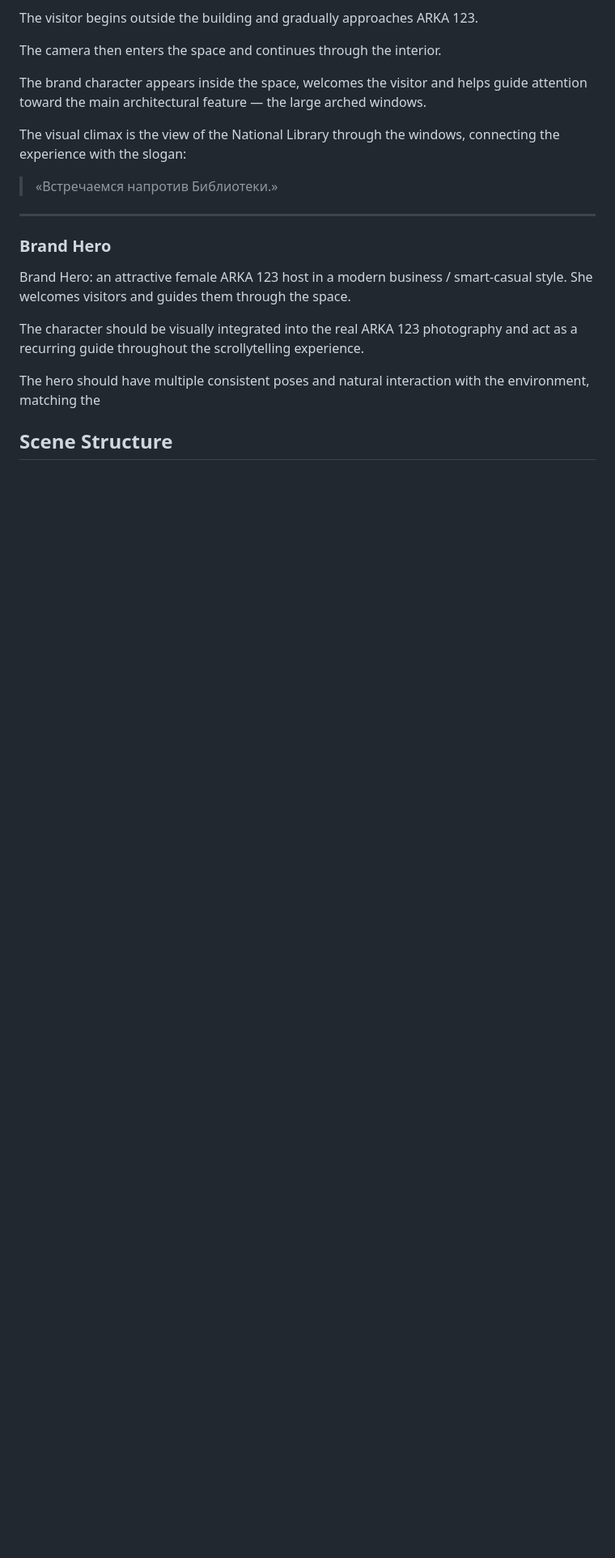
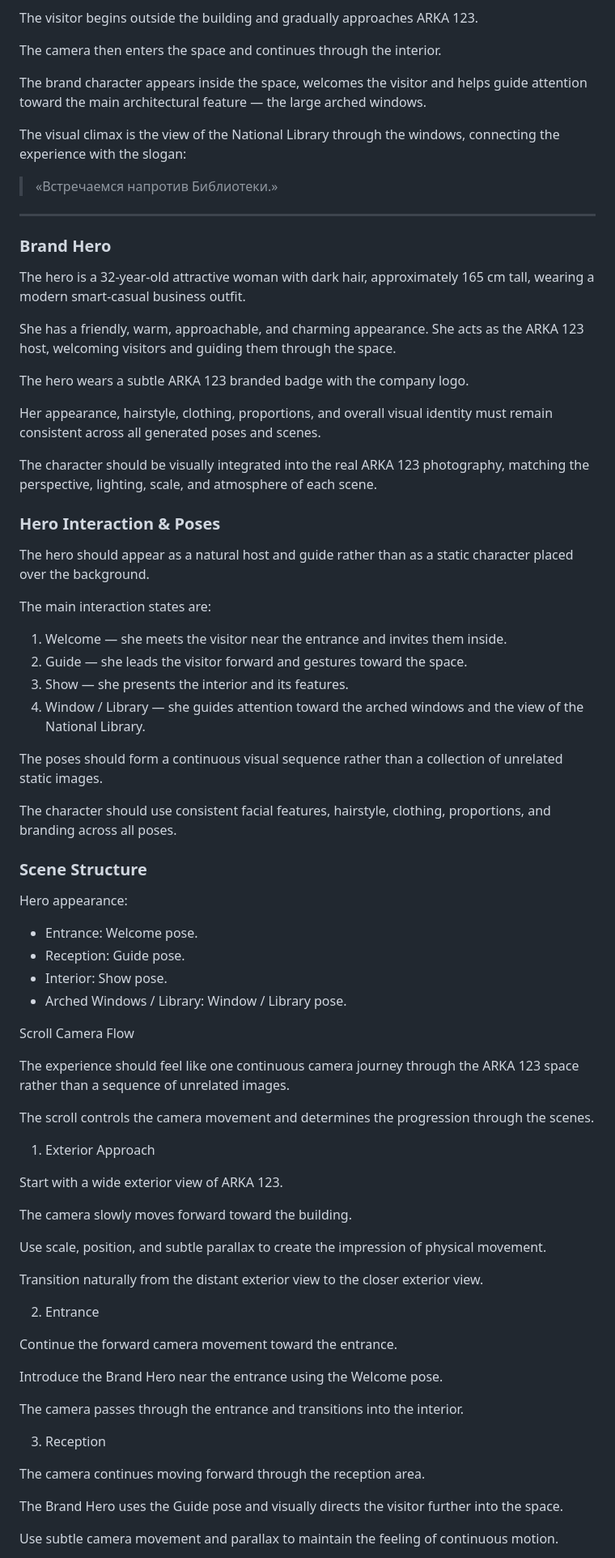
Before and after one commit to MikhailMatsuyev/arka123-scrollytelling, a Markdown page: PLAN.md, the part around one of its changes. Shown at 81% size. Rendered like a GitHub page; blank space fills up the shorter version.

Commit message:
docs: define scroll camera flow in project plan

```diff
--- a/PLAN.md
+++ b/PLAN.md
@@ -153,11 +153,68 @@ The visual climax is the view of the National Library through the windows, conne
 
 ### Brand Hero
 
-Brand Hero: an attractive female ARKA 123 host in a modern business / smart-casual style. She welcomes visitors and guides them through the space.
+The hero is a 32-year-old attractive woman with dark hair, approximately 165 cm tall, wearing a modern smart-casual business outfit.
 
-The character should be visually integrated into the real ARKA 123 photography and act as a recurring guide throughout the scrollytelling experience.
+She has a friendly, warm, approachable, and charming appearance. She acts as the ARKA 123 host, welcoming visitors and guiding them through the space.
 
-The hero should have multiple consistent poses and natural interaction with the environment, matching the
+The hero wears a subtle ARKA 123 branded badge with the company logo.
 
+Her appearance, hairstyle, clothing, proportions, and overall visual identity must remain consistent across all generated poses and scenes.
 
-## Scene Structure
+The character should be visually integrated into the real ARKA 123 photography, matching the perspective, lighting, scale, and atmosphere of each scene.
+
+### Hero Interaction & Poses
+
+The hero should appear as a natural host and guide rather than as a static character placed over the background.
+
+The main interaction states are:
+
+1. Welcome — she meets the visitor near the entrance and invites them inside.
+2. Guide — she leads the visitor forward and gestures toward the space.
+3. Show — she presents the interior and its features.
+4. Window / Library — she guides attention toward the arched windows and the view of the National Library.
+
+The poses should form a continuous visual sequence rather than a collection of unrelated static images.
+
+The character should use consistent facial features, hairstyle, clothing, proportions, and branding across all poses.
+
+### Scene Structure
+
+Hero appearance:
+- Entrance: Welcome pose.
+- Reception: Guide pose.
+- Interior: Show pose.
+- Arched Windows / Library: Window / Library pose.
+
+Scroll Camera Flow
+
+The experience should feel like one continuous camera journey through the ARKA 123 space rather than a sequence of unrelated images.
+
+The scroll controls the camera movement and determines the progression through the scenes.
+
+1. Exterior Approach
+
+Start with a wide exterior view of ARKA 123.
+
+The camera slowly moves forward toward the building.
+
+Use scale, position, and subtle parallax to create the impression of physical movement.
+
+Transition naturally from the distant exterior view to the closer exterior view.
+
+2. Entrance
+
+Continue the forward camera movement toward the entrance.
+
+Introduce the Brand Hero near the entrance using the Welcome pose.
+
+The camera passes through the entrance and transitions into the interior.
+
+3. Reception
+
+The camera continues moving forward through the reception area.
+
+The Brand Hero uses the Guide pose and visually directs the visitor further into the space.
+
+Use subtle camera movement and parallax to maintain the feeling of continuous motion.
+
```
Also changed, not shown: other parts of PLAN.md (+55 -3 lines).
